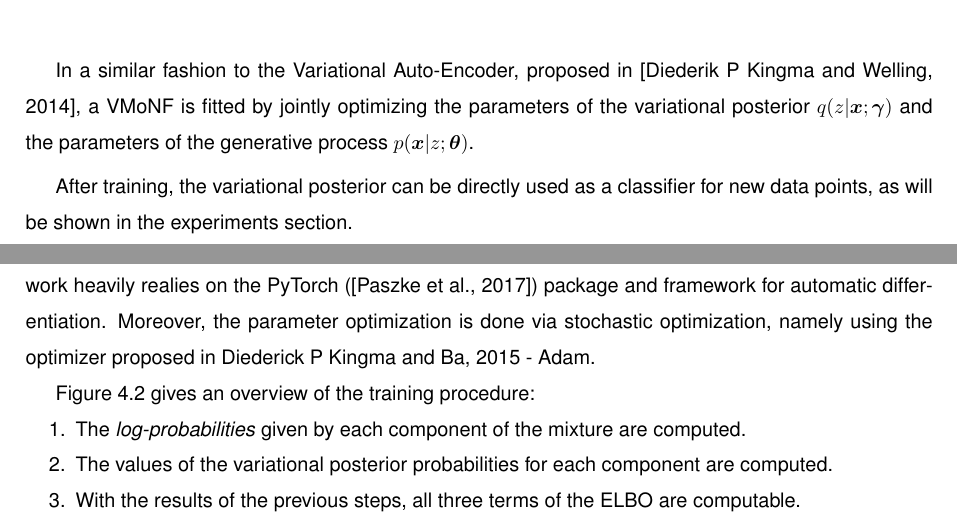
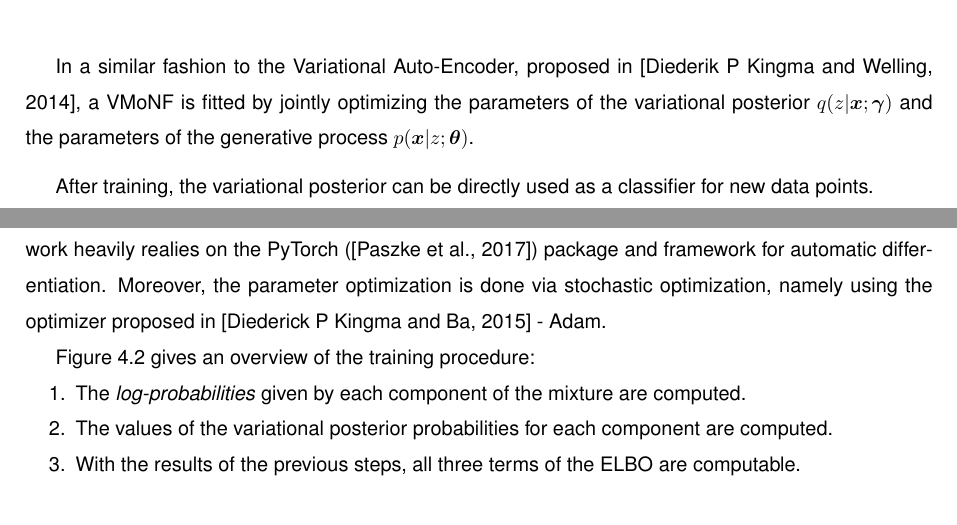
Before and after one commit to colobas/thesis-doc, a LaTeX thesis (thesis.tex, which reads vmonf.tex): two parts of pages 42 and 43 of 52, joined at a grey line, cut so that both start at the same text. Compiled offline with pdfLaTeX.

Commit message:
checkpoint

```diff
--- a/vmonf.tex
+++ b/vmonf.tex
@@ -89,7 +89,7 @@ posterior $q(z|\bm{x}; \bm\gamma)$ and the parameters of the generative process
 $p(\bm{x}|z; \bm\theta)$.
 
 After training, the variational posterior can be directly used as a classifier
-for new data points, as will be shown in the experiments section.
+for new data points.
 
 \section{Implementation}
 
@@ -97,7 +97,7 @@ To implement and test the proposed model, Python was the chosen language. More
 specifically, this work heavily realies on the PyTorch (\autocite{pytorch}) package
 and framework for automatic differentiation. Moreover, the parameter optimization
 is done via stochastic optimization, namely using the optimizer proposed in
-\cite{adam} - Adam.
+\autocite{adam} - Adam.
 
 Figure \ref{fig:modeloverview} gives an overview of the training procedure:
 \begin{enumerate}
```
